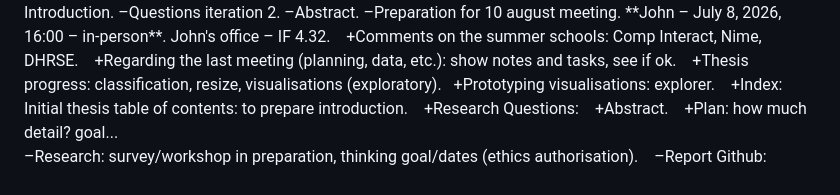
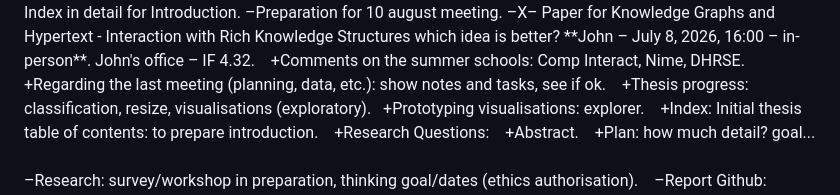
Before and after one commit to ricardovv/ued_reports, a Markdown page: 01_meetings_ued_2026.md, the part around one of its changes. GitHub-like rendering.

Commit message:
Update meeting ued

```diff
--- a/01_meetings_ued_2026.md
+++ b/01_meetings_ued_2026.md
@@ -8,7 +12,7 @@ John's office – IF 4.32.
 –Index in detail for Introduction.
-–Questions iteration 2.
-–Abstract.
 –Preparation for 10 august meeting.
+–X– Paper for Knowledge Graphs and Hypertext - Interaction with Rich Knowledge Structures
+which idea is better?
 
 
 </br>
```
Also changed, not shown: other parts of 01_meetings_ued_2026.md (+5 -1 lines).
